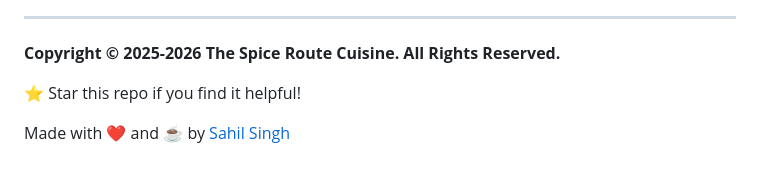
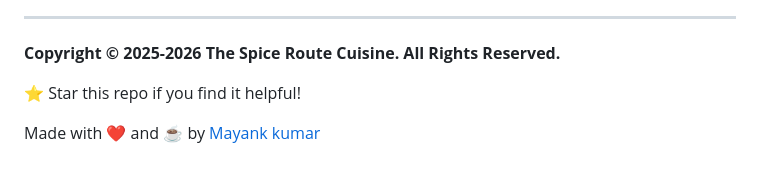
Before and after one commit to mayank-563/ai-vibe-coding, a Markdown page: README.md, the part around the change. Drawn GitHub-style.

Commit message:
Update author name in README.md

```diff
--- a/README.md
+++ b/README.md
@@ -239,4 +239,4 @@ Visit the [live demo](https://whysahil.github.io/The-Spice-Route-Cuisine/) to se
 
 ⭐ Star this repo if you find it helpful!
 
-Made with ❤️ and ☕ by [Sahil Singh](https://github.com/Whysahil)
+Made with ❤️ and ☕ by [Mayank kumar](https://github.com/mayank-563)
```
